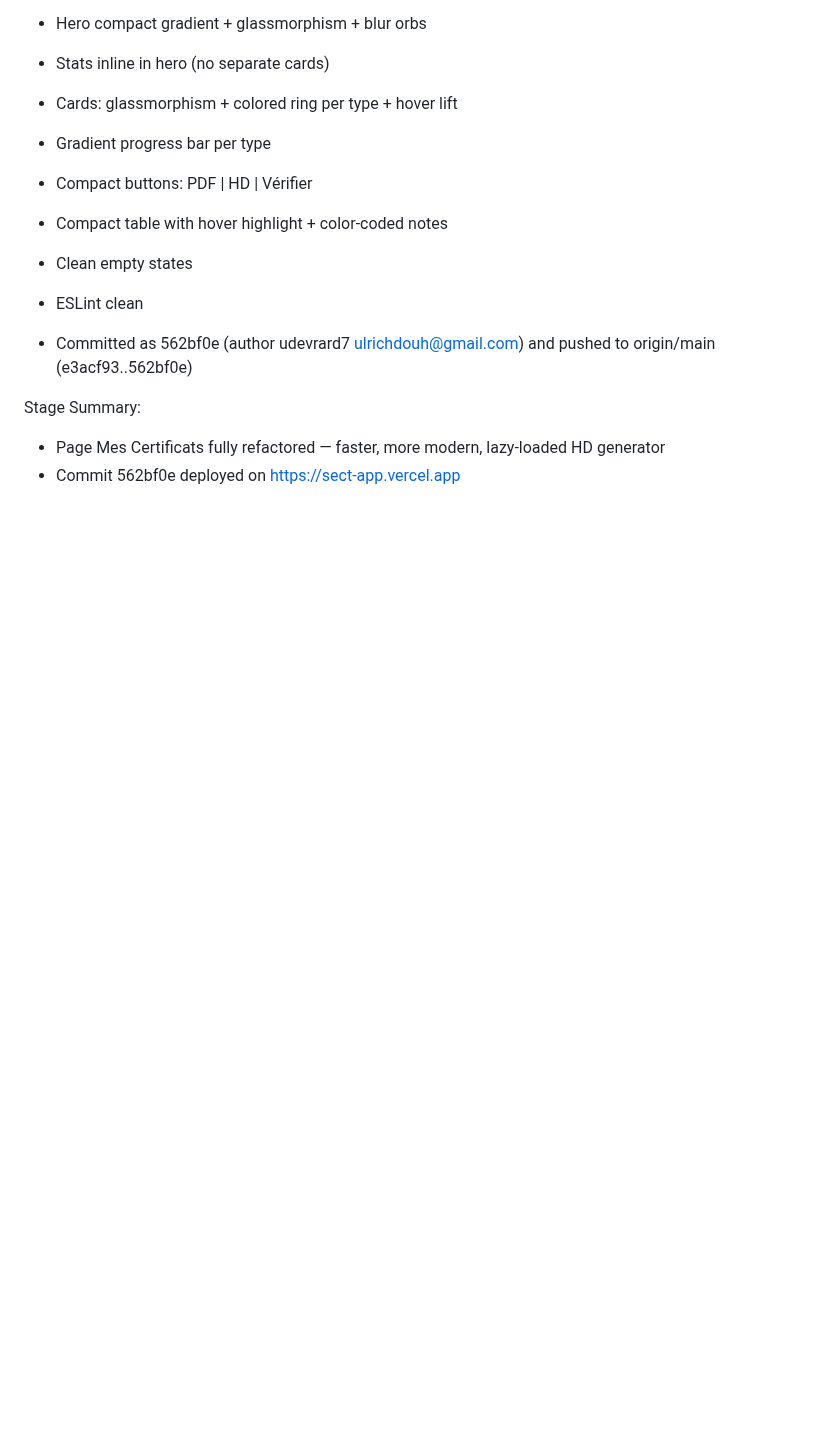
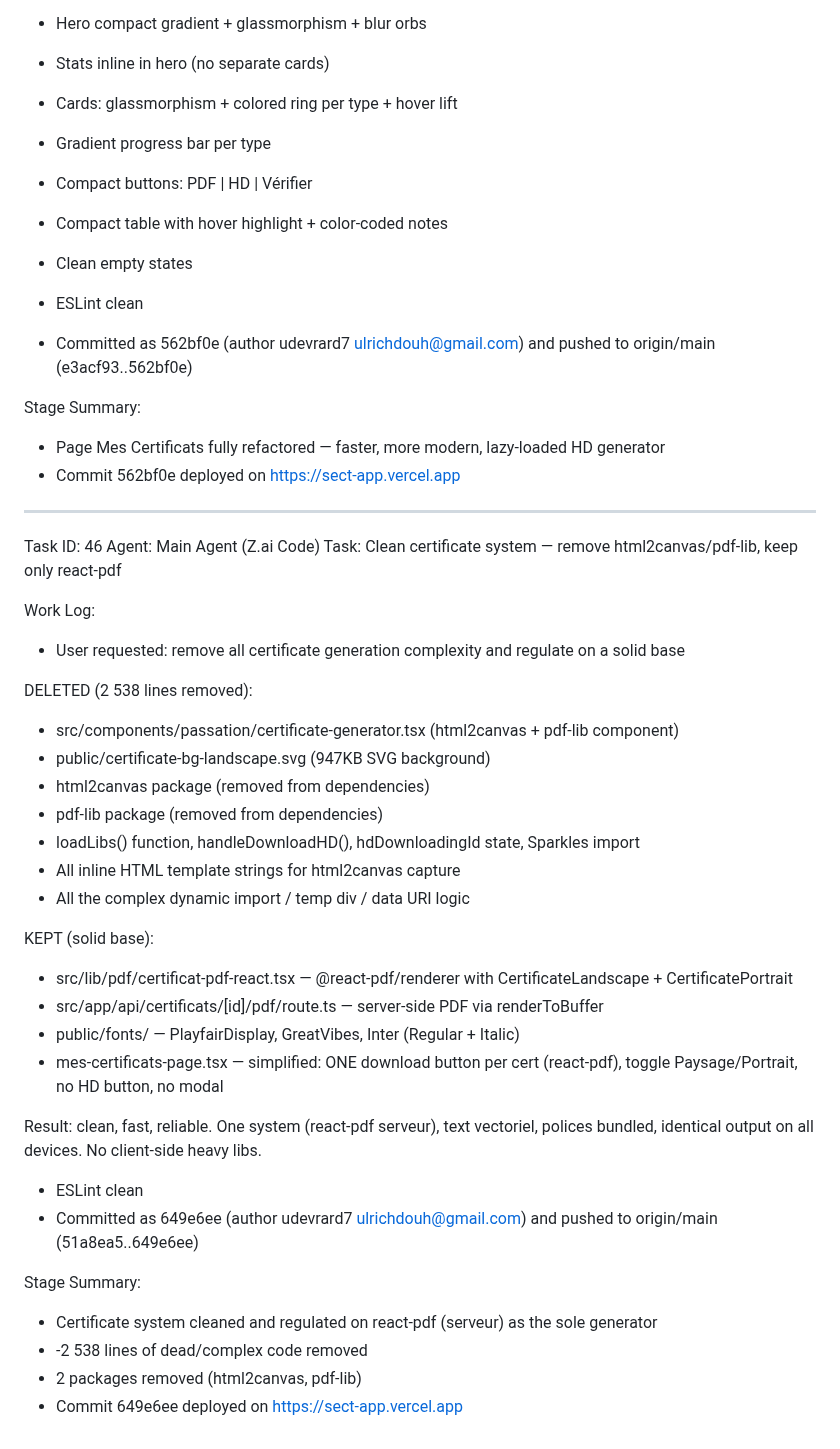
Before and after one commit to udevrard7/SECT, a Markdown page: worklog.md, the part around the change. GitHub-like rendering; blank space fills up the shorter version.

Commit message:
366d6b15-b7f5-40da-978e-be6aa248e6c3

```diff
--- a/worklog.md
+++ b/worklog.md
@@ -1441,3 +1441,36 @@ DESIGN:
 Stage Summary:
 - Page Mes Certificats fully refactored — faster, more modern, lazy-loaded HD generator
 - Commit 562bf0e deployed on https://sect-app.vercel.app
+
+---
+Task ID: 46
+Agent: Main Agent (Z.ai Code)
+Task: Clean certificate system — remove html2canvas/pdf-lib, keep only react-pdf
+
+Work Log:
+- User requested: remove all certificate generation complexity and regulate on a solid base
+
+DELETED (2 538 lines removed):
+- src/components/passation/certificate-generator.tsx (html2canvas + pdf-lib component)
+- public/certificate-bg-landscape.svg (947KB SVG background)
+- html2canvas package (removed from dependencies)
+- pdf-lib package (removed from dependencies)
+- loadLibs() function, handleDownloadHD(), hdDownloadingId state, Sparkles import
+- All inline HTML template strings for html2canvas capture
+- All the complex dynamic import / temp div / data URI logic
+
+KEPT (solid base):
+- src/lib/pdf/certificat-pdf-react.tsx — @react-pdf/renderer with CertificateLandscape + CertificatePortrait
+- src/app/api/certificats/[id]/pdf/route.ts — server-side PDF via renderToBuffer
+- public/fonts/ — PlayfairDisplay, GreatVibes, Inter (Regular + Italic)
+- mes-certificats-page.tsx — simplified: ONE download button per cert (react-pdf), toggle Paysage/Portrait, no HD button, no modal
+
+Result: clean, fast, reliable. One system (react-pdf serveur), text vectoriel, polices bundled, identical output on all devices. No client-side heavy libs.
+- ESLint clean
+- Committed as 649e6ee (author udevrard7 <ulrichdouh@gmail.com>) and pushed to origin/main (51a8ea5..649e6ee)
+
+Stage Summary:
+- Certificate system cleaned and regulated on react-pdf (serveur) as the sole generator
+- -2 538 lines of dead/complex code removed
+- 2 packages removed (html2canvas, pdf-lib)
+- Commit 649e6ee deployed on https://sect-app.vercel.app
```
